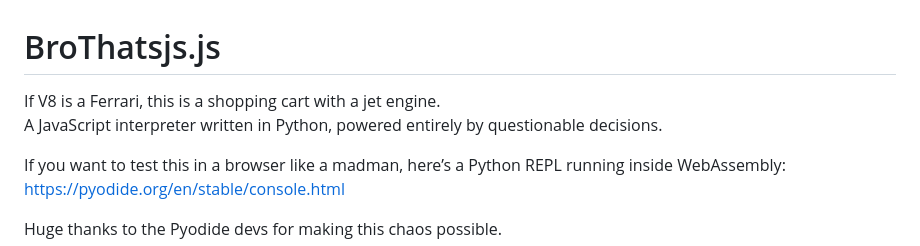
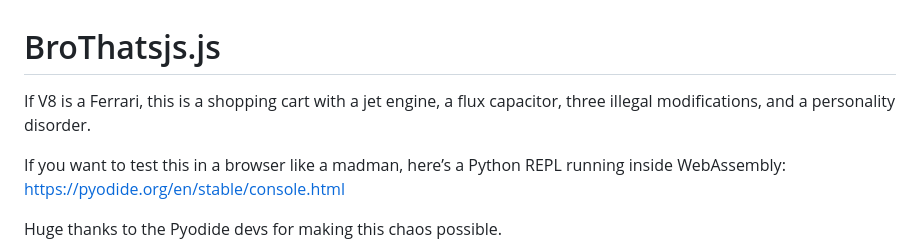
Before and after one commit to dev-jspr/BroThatsjs.js, a Markdown page: README.md, the part around the change. Rendered like a GitHub page.

Commit message:
Revise project description in README.md
Enhanced the description of the project with additional humorous elements.

```diff
--- a/README.md
+++ b/README.md
@@ -1,6 +1,5 @@
 # BroThatsjs.js
-If V8 is a Ferrari, this is a shopping cart with a jet engine.
-A JavaScript interpreter written in Python, powered entirely by questionable decisions.
+If V8 is a Ferrari, this is a shopping cart with a jet engine, a flux capacitor, three illegal modifications, and a personality disorder.
 
 If you want to test this in a browser like a madman, here’s a Python REPL running inside WebAssembly:
 https://pyodide.org/en/stable/console.html
```
